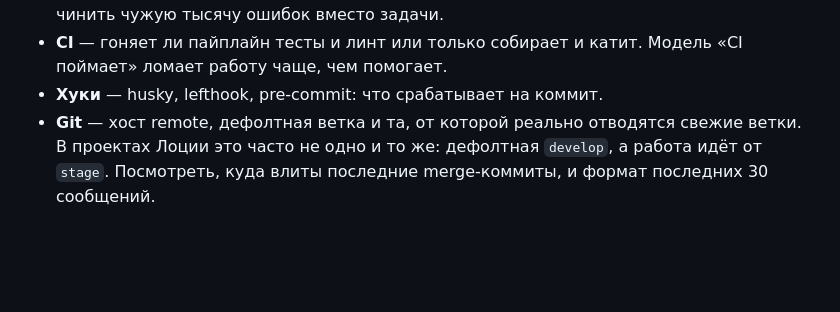
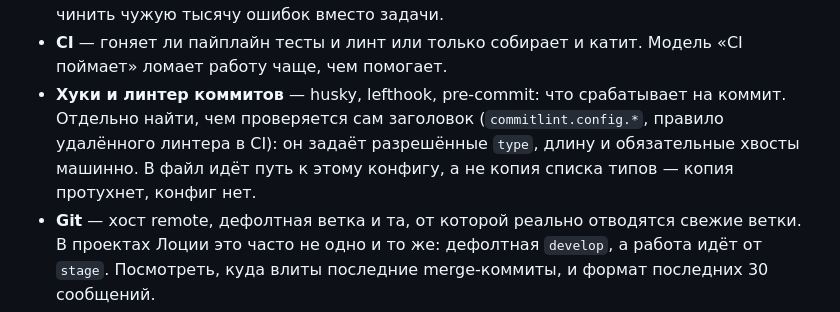
Before and after one commit to inoisy/monorepo-for-multica, a Markdown page: skills/agents-init/SKILL.md, the part around the change. Drawn GitHub-style; blank space fills up the shorter version.

```diff
--- a/skills/agents-init/SKILL.md
+++ b/skills/agents-init/SKILL.md
@@ -45,7 +45,11 @@ description: AGENTS.md для проекта Лоции — собрать с н
   будет чинить чужую тысячу ошибок вместо задачи.
 - **CI** — гоняет ли пайплайн тесты и линт или только собирает и катит.
   Модель «CI поймает» ломает работу чаще, чем помогает.
-- **Хуки** — husky, lefthook, pre-commit: что срабатывает на коммит.
+- **Хуки и линтер коммитов** — husky, lefthook, pre-commit: что срабатывает на
+  коммит. Отдельно найти, чем проверяется сам заголовок (`commitlint.config.*`,
+  правило удалённого линтера в CI): он задаёт разрешённые `type`, длину и
+  обязательные хвосты машинно. В файл идёт путь к этому конфигу, а не копия
+  списка типов — копия протухнет, конфиг нет.
 - **Git** — хост remote, дефолтная ветка и та, от которой реально отводятся
   свежие ветки. В проектах Лоции это часто не одно и то же: дефолтная
   `develop`, а работа идёт от `stage`. Посмотреть, куда влиты последние
```
Also changed, not shown: skills/agents-init/AGENTS.template.md (+5 -3 lines), skills/agents-init/CHECKLIST.md (+4 -0 lines).
